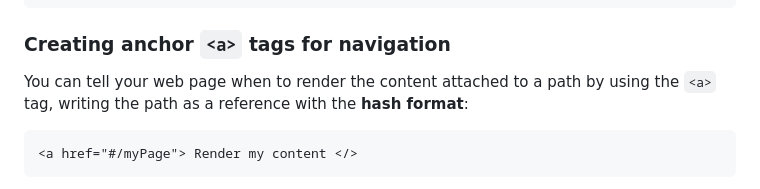
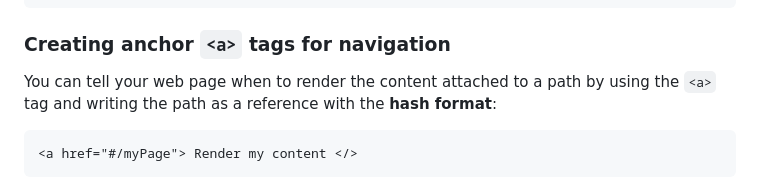
Before and after one commit to cloudUser98/simple-githubpages-spa-router, a Markdown page: README.md, the part around the change. Rendered like a GitHub page.

````diff
--- a/README.md
+++ b/README.md
@@ -88,7 +88,7 @@ let router = createRouter([
 
 ### Creating anchor ```<a>``` tags for navigation
 
-You can tell your web page when to render the content attached to a path by using the ```<a>``` tag, writing the path as a reference with the __hash format__:
+You can tell your web page when to render the content attached to a path by using the ```<a>``` tag and writing the path as a reference with the __hash format__:
 
 ```html
 <a href="#/myPage"> Render my content </>
````
